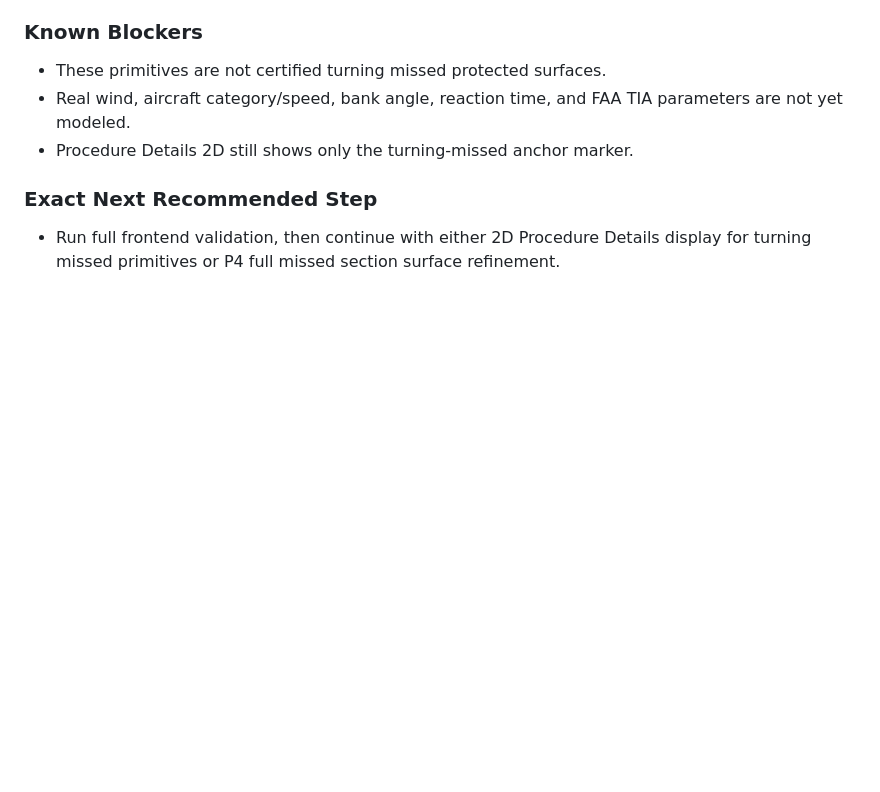
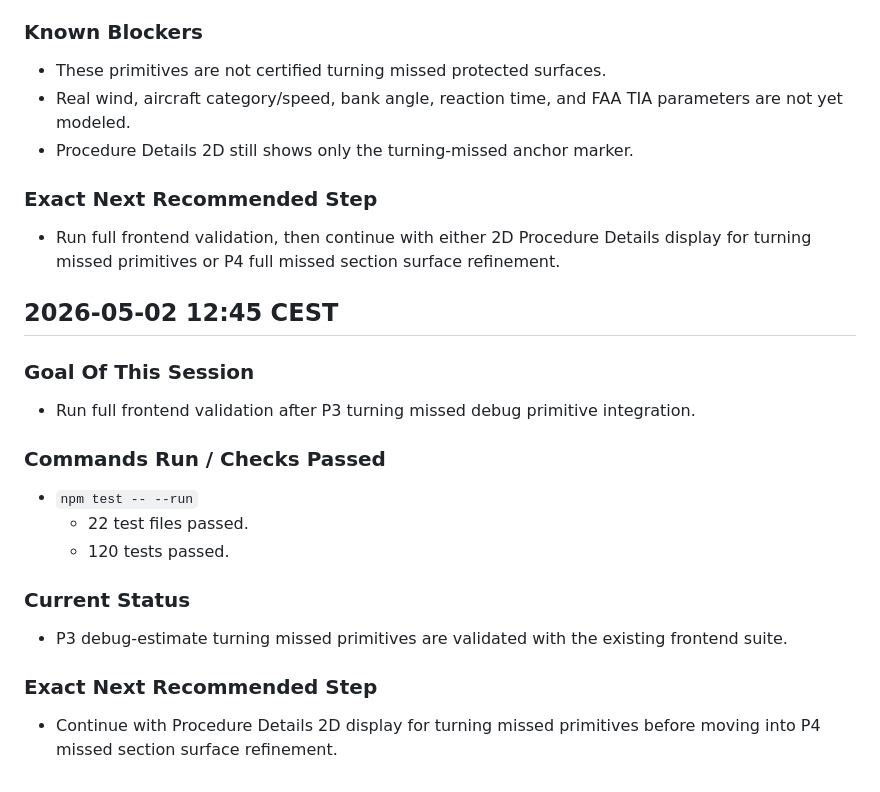
Before and after one commit to Horizon-42/thesis, a Markdown page: aeroviz-4d/docs/15-procedure-details-page-dev-log.md, the part around the change. Drawn GitHub-style; blank space fills up the shorter version.

Commit message:
docs: record turning missed validation

```diff
--- a/aeroviz-4d/docs/15-procedure-details-page-dev-log.md
+++ b/aeroviz-4d/docs/15-procedure-details-page-dev-log.md
@@ -2032,3 +2032,19 @@
 
 ### Exact Next Recommended Step
 - Run full frontend validation, then continue with either 2D Procedure Details display for turning missed primitives or P4 full missed section surface refinement.
+
+## 2026-05-02 12:45 CEST
+
+### Goal Of This Session
+- Run full frontend validation after P3 turning missed debug primitive integration.
+
+### Commands Run / Checks Passed
+- `npm test -- --run`
+  - 22 test files passed.
+  - 120 tests passed.
+
+### Current Status
+- P3 debug-estimate turning missed primitives are validated with the existing frontend suite.
+
+### Exact Next Recommended Step
+- Continue with Procedure Details 2D display for turning missed primitives before moving into P4 missed section surface refinement.
```
